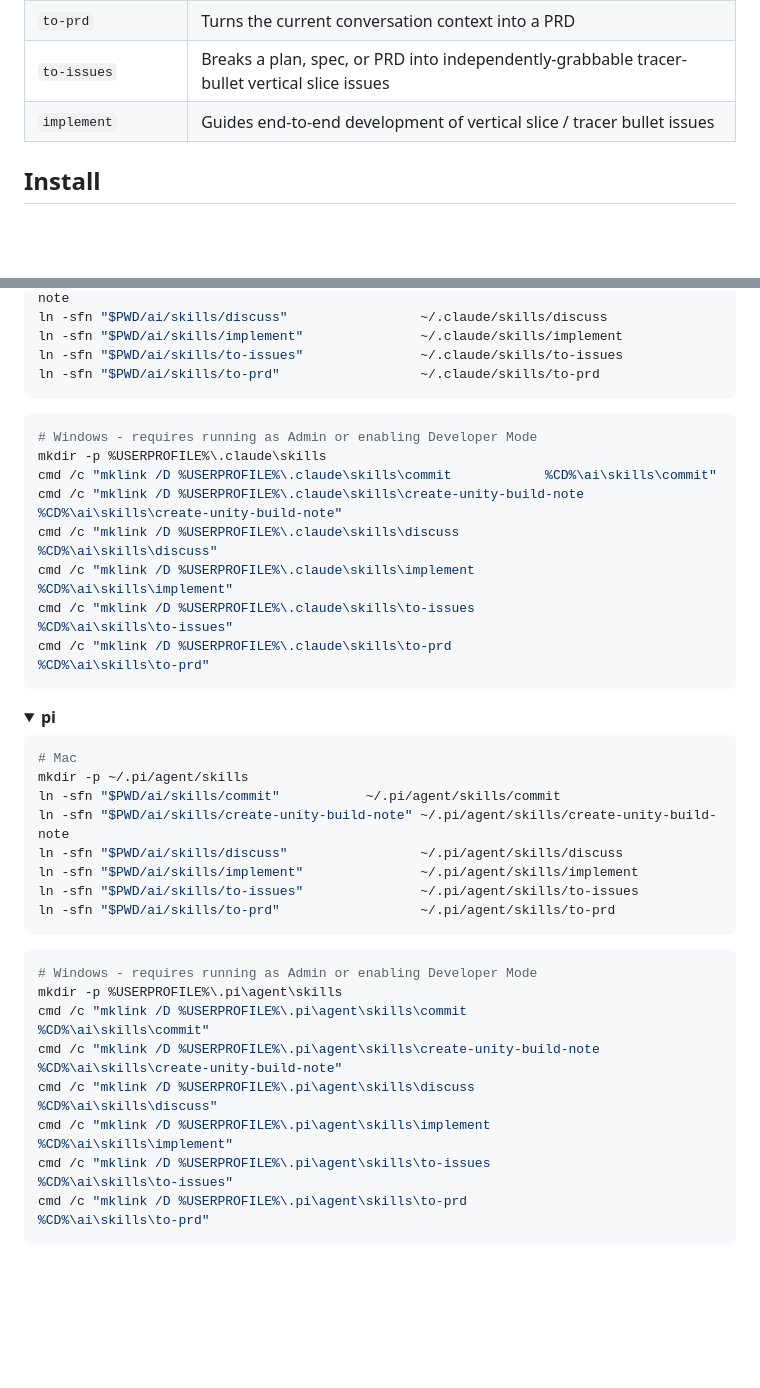
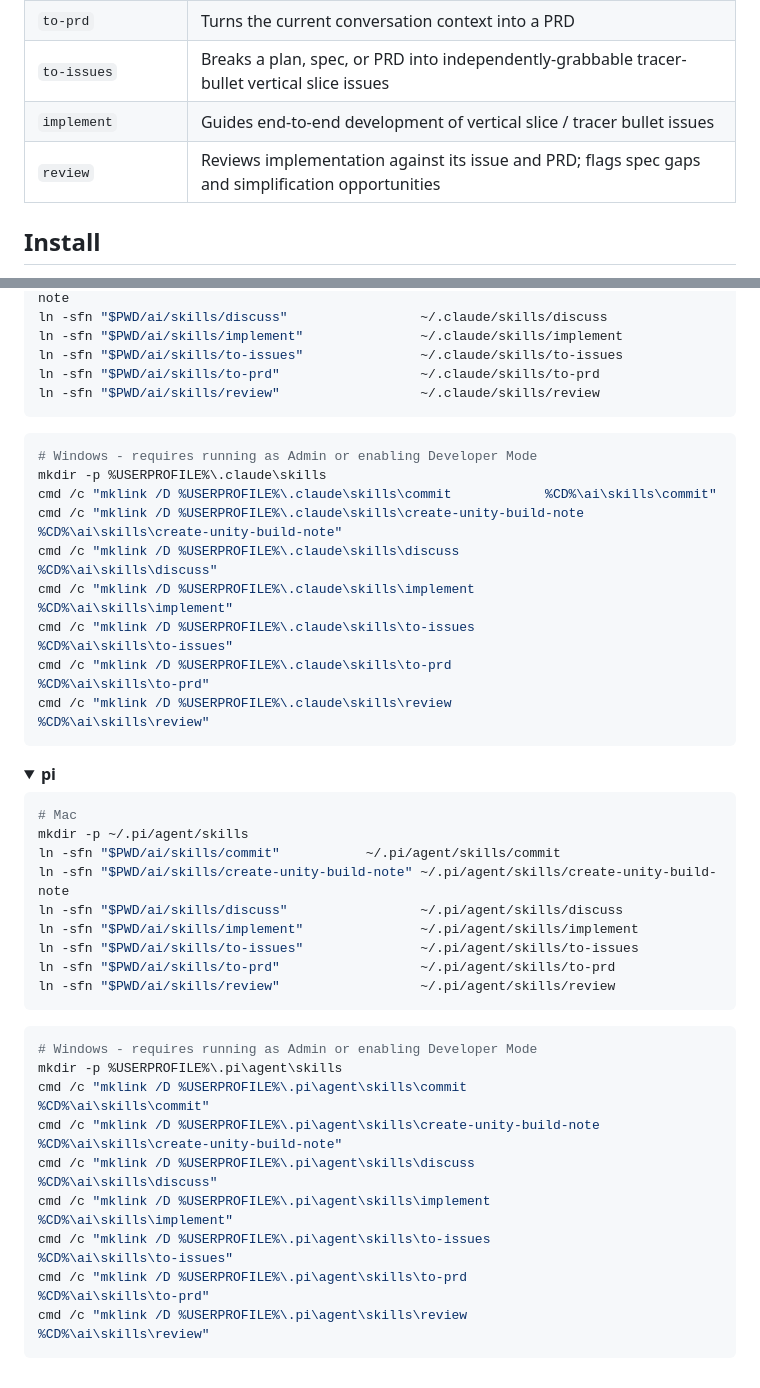
Before and after one commit to icarealot/dotfiles, a Markdown page: ai/skills/README.md, 2 parts joined by grey strips. Drawn GitHub-style; folded sections open; blank space fills up the shorter version.

Commit message:
docs(skills): add review skill to README

````diff
--- a/ai/skills/README.md
+++ b/ai/skills/README.md
@@ -10,6 +10,7 @@ Reusable AI agent skills.
 | `to-prd` | Turns the current conversation context into a PRD |
 | `to-issues` | Breaks a plan, spec, or PRD into independently-grabbable tracer-bullet vertical slice issues |
 | `implement` | Guides end-to-end development of vertical slice / tracer bullet issues |
+| `review` | Reviews implementation against its issue and PRD; flags spec gaps and simplification opportunities |
 
 ## Install
 
@@ -27,6 +28,7 @@ ln -sfn "$PWD/ai/skills/discuss"                 ~/.claude/skills/discuss
 ln -sfn "$PWD/ai/skills/implement"               ~/.claude/skills/implement
 ln -sfn "$PWD/ai/skills/to-issues"               ~/.claude/skills/to-issues
 ln -sfn "$PWD/ai/skills/to-prd"                  ~/.claude/skills/to-prd
+ln -sfn "$PWD/ai/skills/review"                  ~/.claude/skills/review
 ```
 
 ```bash
@@ -38,6 +40,7 @@ cmd /c "mklink /D %USERPROFILE%\.claude\skills\discuss                  %CD%\ai\
 cmd /c "mklink /D %USERPROFILE%\.claude\skills\implement                %CD%\ai\skills\implement"
 cmd /c "mklink /D %USERPROFILE%\.claude\skills\to-issues                %CD%\ai\skills\to-issues"
 cmd /c "mklink /D %USERPROFILE%\.claude\skills\to-prd                   %CD%\ai\skills\to-prd"
+cmd /c "mklink /D %USERPROFILE%\.claude\skills\review                   %CD%\ai\skills\review"
 ```
 
 </details>
@@ -54,6 +57,7 @@ ln -sfn "$PWD/ai/skills/discuss"                 ~/.pi/agent/skills/discuss
 ln -sfn "$PWD/ai/skills/implement"               ~/.pi/agent/skills/implement
 ln -sfn "$PWD/ai/skills/to-issues"               ~/.pi/agent/skills/to-issues
 ln -sfn "$PWD/ai/skills/to-prd"                  ~/.pi/agent/skills/to-prd
+ln -sfn "$PWD/ai/skills/review"                  ~/.pi/agent/skills/review
 ```
 
 ```bash
@@ -65,6 +69,7 @@ cmd /c "mklink /D %USERPROFILE%\.pi\agent\skills\discuss                  %CD%\a
 cmd /c "mklink /D %USERPROFILE%\.pi\agent\skills\implement                %CD%\ai\skills\implement"
 cmd /c "mklink /D %USERPROFILE%\.pi\agent\skills\to-issues                %CD%\ai\skills\to-issues"
 cmd /c "mklink /D %USERPROFILE%\.pi\agent\skills\to-prd                   %CD%\ai\skills\to-prd"
+cmd /c "mklink /D %USERPROFILE%\.pi\agent\skills\review                   %CD%\ai\skills\review"
 ```
 
 </details>
````
